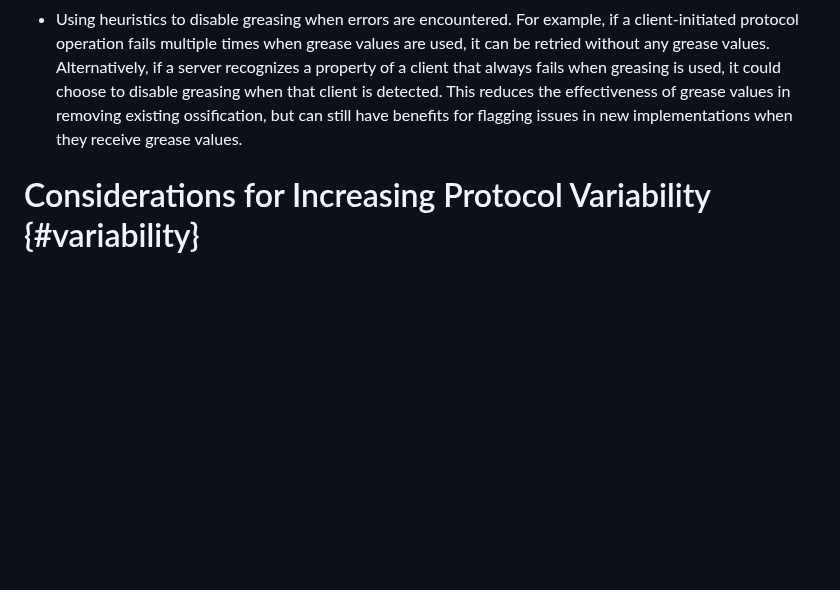
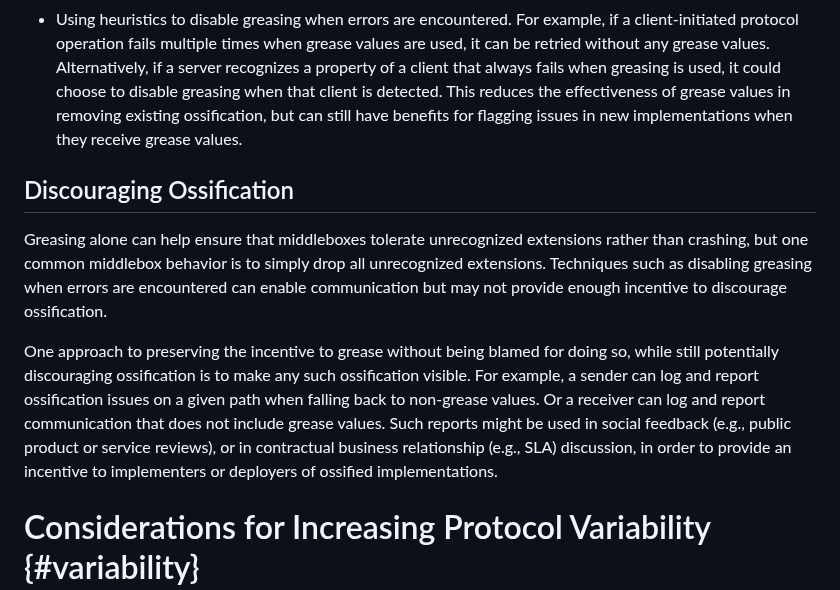
Before and after one commit to intarchboard/draft-protocol-greasing, a Markdown page: draft-edm-protocol-greasing.md, the part around the change. GitHub-like rendering; blank space fills up the shorter version.

Commit message:
Add section on discouraging ossification
Under the section on incentives.
Fixes #7.
The second bullet in #7 was already addressed as part of adding the incentives section,
and this PR addresses the first bullet of #7.

Signed-off-by: Dave Thaler <dthaler1968@gmail.com>

```diff
--- a/draft-edm-protocol-greasing.md
+++ b/draft-edm-protocol-greasing.md
@@ -316,6 +316,21 @@ This reduces the effectiveness of grease values in removing
 existing ossification, but can still have benefits for flagging issues in new implementations
 when they receive grease values.
 
+## Discouraging Ossification
+
+Greasing alone can help ensure that middleboxes tolerate unrecognized extensions rather than
+crashing, but one common middlebox behavior is to simply drop all unrecognized extensions.
+Techniques such as disabling greasing when errors are encountered can enable communication
+but may not provide enough incentive to discourage ossification.
+
+One approach to preserving the incentive to grease without being blamed for doing so,
+while still potentially discouraging ossification is to make any such ossification visible.
+For example, a sender can log and report ossification issues on a given path
+when falling back to non-grease values.  Or a receiver can log and report communication
+that does not include grease values.  Such reports might be used in social feedback
+(e.g., public product or service reviews), or in contractual business relationship (e.g., SLA)
+discussion, in order to provide an incentive to implementers or deployers of ossified implementations.
+
 # Considerations for Increasing Protocol Variability {#variability}
 
 Greasing can maintain protocol extensibility by falsifying active use of its
```
